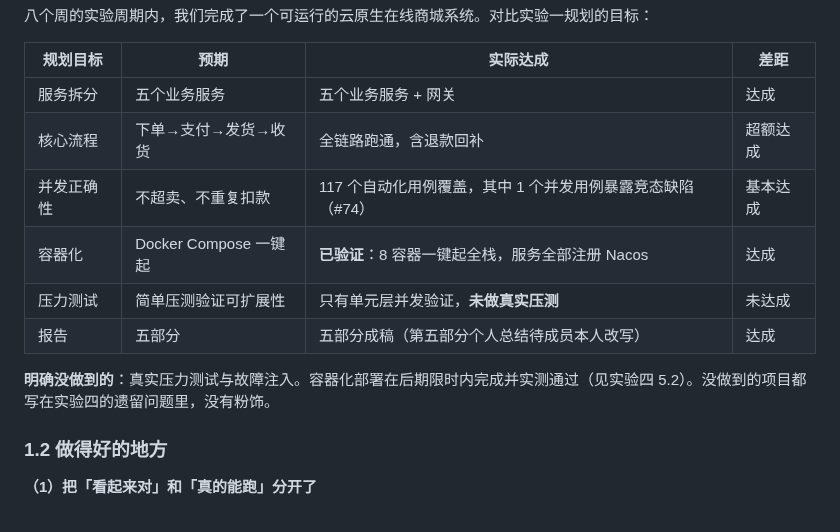
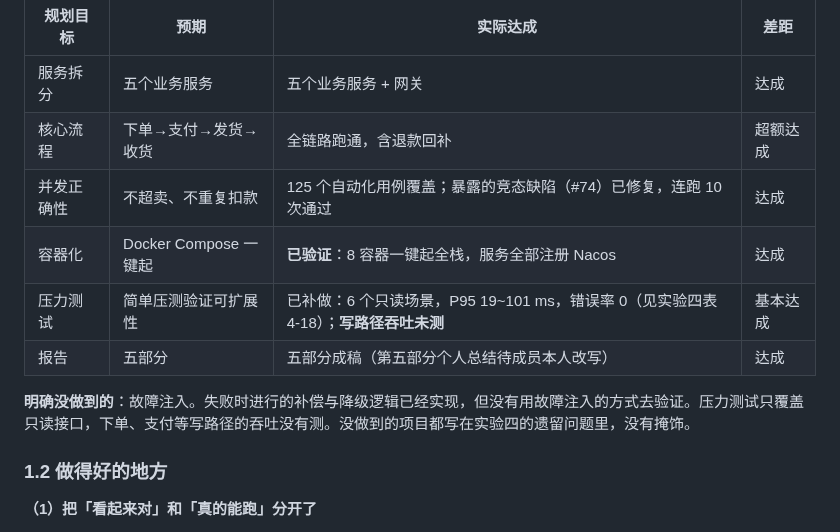
Before and after one commit to TheCryGirl/-, a Markdown page: docs/第五部分-实验总结-正文.md, the part around the change. Drawn GitHub-style.

```diff
--- a/docs/第五部分-实验总结-正文.md
+++ b/docs/第五部分-实验总结-正文.md
@@ -10,12 +10,12 @@
 | --- | --- | --- | --- |
 | 服务拆分 | 五个业务服务 | 五个业务服务 + 网关 | 达成 |
 | 核心流程 | 下单→支付→发货→收货 | 全链路跑通，含退款回补 | 超额达成 |
-| 并发正确性 | 不超卖、不重复扣款 | 117 个自动化用例覆盖，其中 1 个并发用例暴露竞态缺陷（#74） | 基本达成 |
+| 并发正确性 | 不超卖、不重复扣款 | 125 个自动化用例覆盖；暴露的竞态缺陷（#74）已修复，连跑 10 次通过 | 达成 |
 | 容器化 | Docker Compose 一键起 | **已验证**：8 容器一键起全栈，服务全部注册 Nacos | 达成 |
-| 压力测试 | 简单压测验证可扩展性 | 只有单元层并发验证，**未做真实压测** | 未达成 |
+| 压力测试 | 简单压测验证可扩展性 | 已补做：6 个只读场景，P95 19~101 ms，错误率 0（见实验四表 4-18）；**写路径吞吐未测** | 基本达成 |
 | 报告 | 五部分 | 五部分成稿（第五部分个人总结待成员本人改写） | 达成 |
 
-**明确没做到的**：真实压力测试与故障注入。容器化部署在后期限时内完成并实测通过（见实验四 5.2）。没做到的项目都写在实验四的遗留问题里，没有粉饰。
+**明确没做到的**：故障注入。失败时进行的补偿与降级逻辑已经实现，但没有用故障注入的方式去验证。压力测试只覆盖只读接口，下单、支付等写路径的吞吐没有测。没做到的项目都写在实验四的遗留问题里，没有掩饰。
 
 ### 1.2 做得好的地方
 
```
Also changed, not shown: docs/实验四-测试与部署-正文.md (+10 -10 lines).
